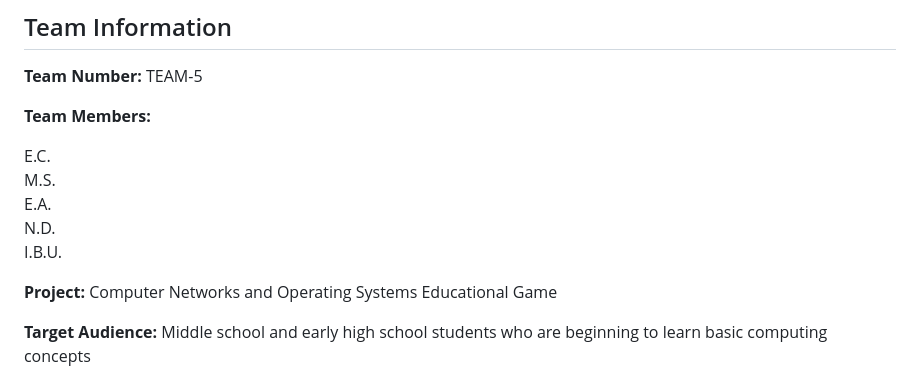
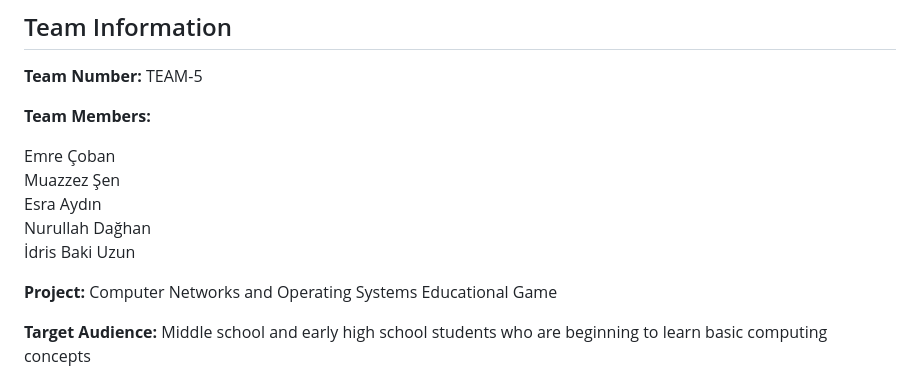
Before and after one commit to NurullahDAGHAN/OS-Project-xMeine, a Markdown page: README.md, the part around the change. Drawn GitHub-style.

```diff
--- a/README.md
+++ b/README.md
@@ -13,11 +13,11 @@
 
 **Team Members:**
 
-E.C.
-M.S.
-E.A.
-N.D.
-I.B.U.
+Emre Çoban
+Muazzez Şen
+Esra Aydın
+Nurullah Dağhan
+İdris Baki Uzun
 
  **Project:** Computer Networks and Operating Systems Educational Game
 
```
